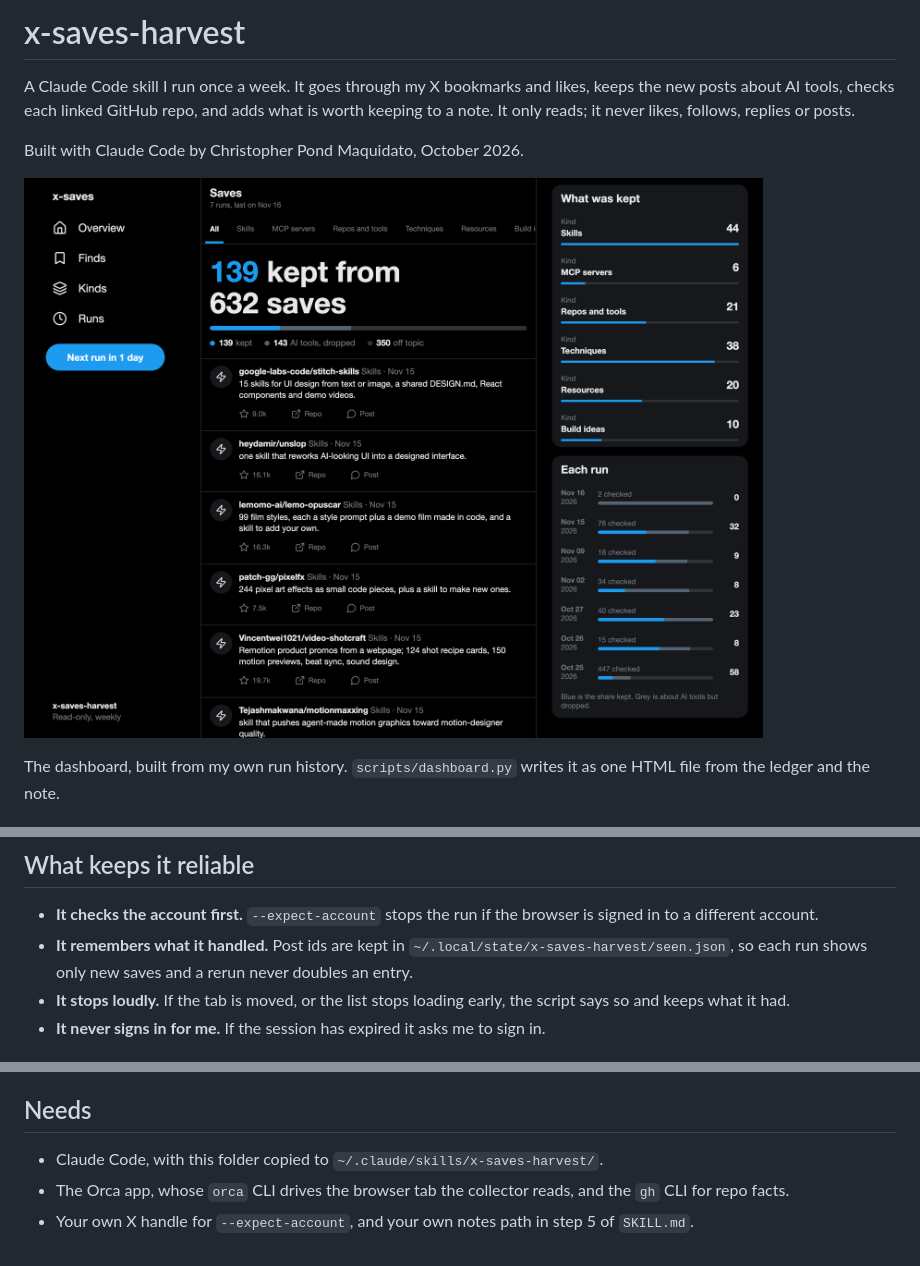
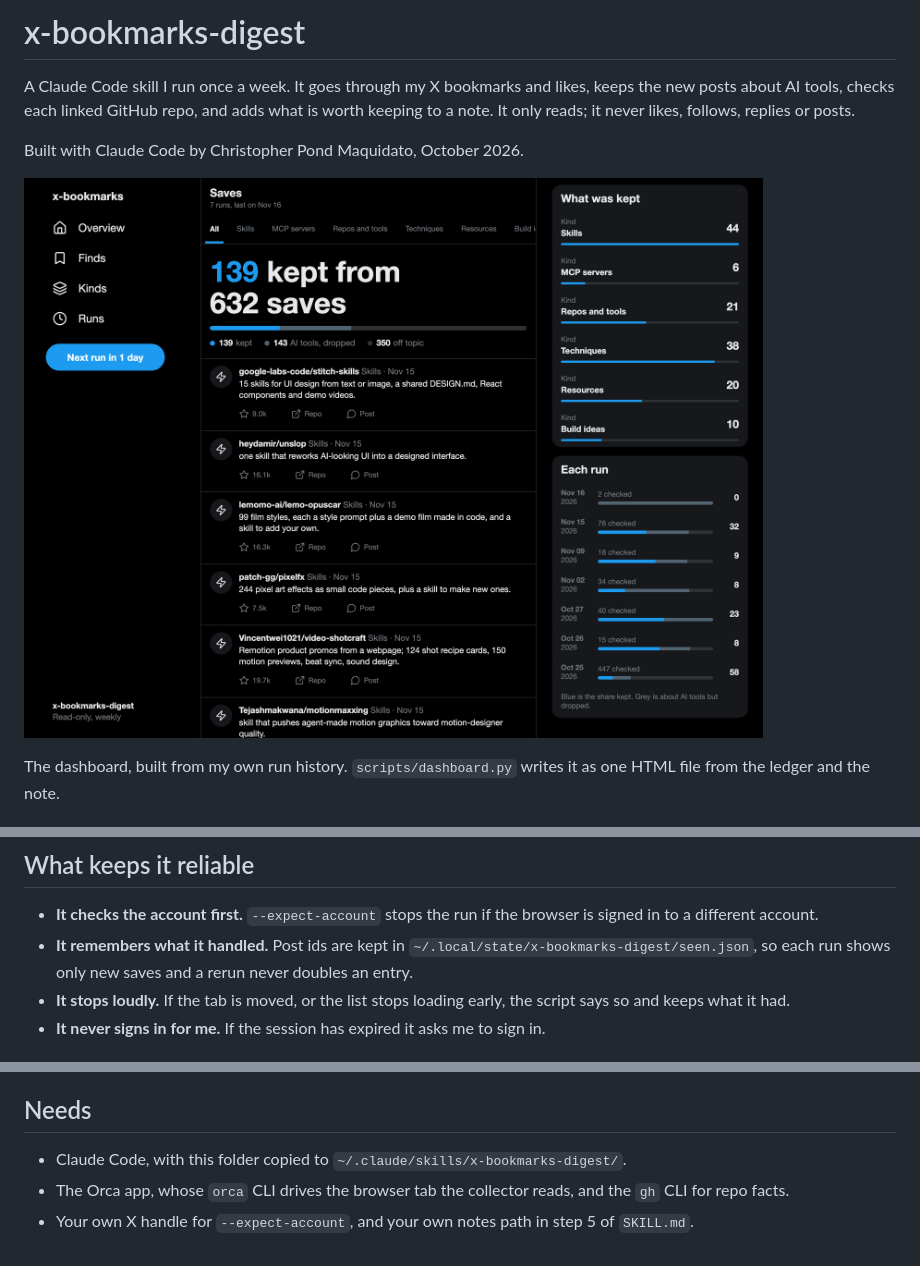
Before and after one commit to chrstphrpond/x-bookmarks-digest, a Markdown page: README.md, 3 parts joined by grey strips. Rendered like a GitHub page; pictures changed too: docs/dashboard.png.

Commit message:
Rename to x-bookmarks-digest

```diff
--- a/README.md
+++ b/README.md
@@ -1,4 +1,4 @@
-# x-saves-harvest
+# x-bookmarks-digest
 
 A Claude Code skill I run once a week. It goes through my X bookmarks and likes, keeps the new posts about AI tools, checks each linked GitHub repo, and adds what is worth keeping to a note. It only reads; it never likes, follows, replies or posts.
 
@@ -24,7 +24,7 @@ python3 scripts/dashboard.py --note ~/notes/"X Saves for Claude.md" --out dashbo
 ## What keeps it reliable
 
 - **It checks the account first.** `--expect-account` stops the run if the browser is signed in to a different account.
-- **It remembers what it handled.** Post ids are kept in `~/.local/state/x-saves-harvest/seen.json`, so each run shows only new saves and a rerun never doubles an entry.
+- **It remembers what it handled.** Post ids are kept in `~/.local/state/x-bookmarks-digest/seen.json`, so each run shows only new saves and a rerun never doubles an entry.
 - **It stops loudly.** If the tab is moved, or the list stops loading early, the script says so and keeps what it had.
 - **It never signs in for me.** If the session has expired it asks me to sign in.
 
@@ -55,6 +55,6 @@ Sources: [X for Websites](https://docs.x.com/x-for-websites/overview), [display
 
 ## Needs
 
-- Claude Code, with this folder copied to `~/.claude/skills/x-saves-harvest/`.
+- Claude Code, with this folder copied to `~/.claude/skills/x-bookmarks-digest/`.
 - The Orca app, whose `orca` CLI drives the browser tab the collector reads, and the `gh` CLI for repo facts.
 - Your own X handle for `--expect-account`, and your own notes path in step 5 of `SKILL.md`.
```
Also changed, not shown: SKILL.md (+3 -3 lines), 2 other files.
